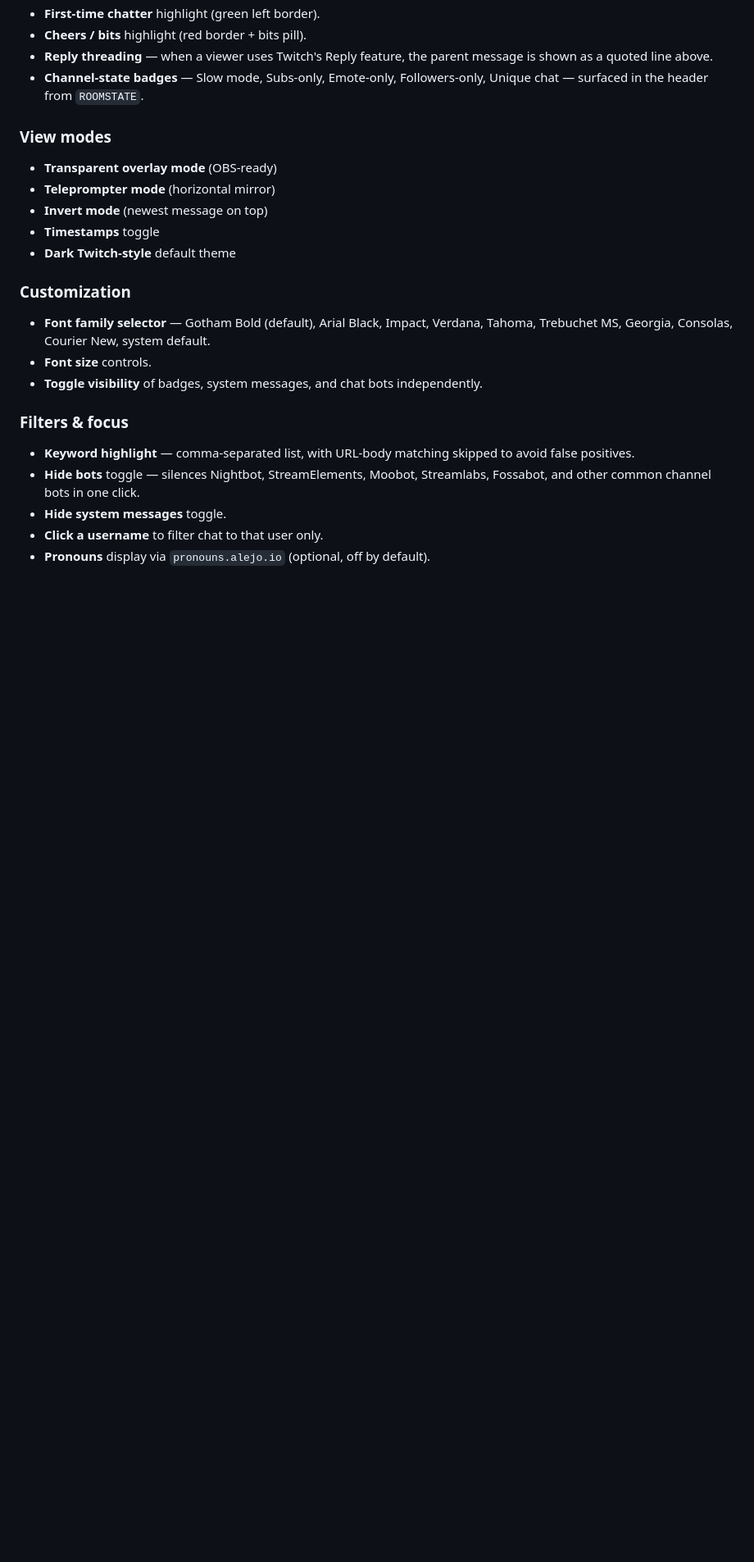
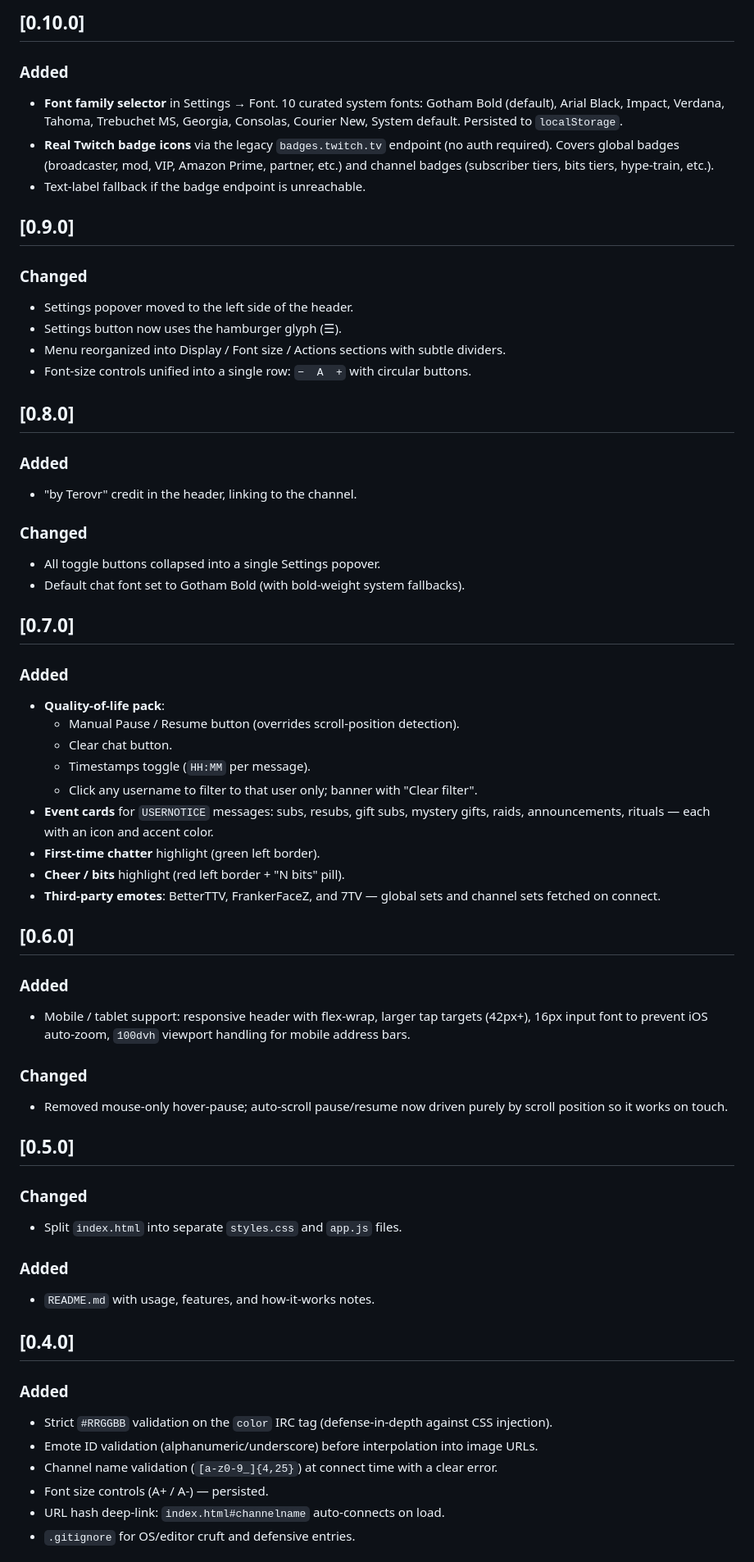
Before and after one commit to terovr-ttv/simple-twitch-chat, a Markdown page: README.md, the part around one of its changes. Shown at 82% size. GitHub-like rendering; blank space fills up the shorter version.

Commit message:
Update README with changelog and feature descriptions
Rewrite README to include changelog and usage details.

```diff
--- a/README.md
+++ b/README.md
@@ -43,24 +75,53 @@ Built by [Terovr](https://www.twitch.tv/terovr).
+## [0.10.0]
+### Added
+- **Font family selector** in Settings → Font. 10 curated system fonts: Gotham Bold (default), Arial Black, Impact, Verdana, Tahoma, Trebuchet MS, Georgia, Consolas, Courier New, System default. Persisted to `localStorage`.
+- **Real Twitch badge icons** via the legacy `badges.twitch.tv` endpoint (no auth required). Covers global badges (broadcaster, mod, VIP, Amazon Prime, partner, etc.) and channel badges (subscriber tiers, bits tiers, hype-train, etc.).
+- Text-label fallback if the badge endpoint is unreachable.
+
+## [0.9.0]
+### Changed
+- Settings popover moved to the left side of the header.
+- Settings button now uses the hamburger glyph (☰).
+- Menu reorganized into Display / Font size / Actions sections with subtle dividers.
+- Font-size controls unified into a single row: `−  A  +` with circular buttons.
+
+## [0.8.0]
+### Added
+- "by Terovr" credit in the header, linking to the channel.
+### Changed
+- All toggle buttons collapsed into a single Settings popover.
+- Default chat font set to Gotham Bold (with bold-weight system fallbacks).
+
+## [0.7.0]
+### Added
+- **Quality-of-life pack**:
+  - Manual Pause / Resume button (overrides scroll-position detection).
+  - Clear chat button.
+  - Timestamps toggle (`HH:MM` per message).
+  - Click any username to filter to that user only; banner with "Clear filter".
+- **Event cards** for `USERNOTICE` messages: subs, resubs, gift subs, mystery gifts, raids, announcements, rituals — each with an icon and accent color.
 - **First-time chatter** highlight (green left border).
-- **Cheers / bits** highlight (red border + bits pill).
-- **Reply threading** — when a viewer uses Twitch's Reply feature, the parent message is shown as a quoted line above.
-- **Channel-state badges** — Slow mode, Subs-only, Emote-only, Followers-only, Unique chat — surfaced in the header from `ROOMSTATE`.
+- **Cheer / bits** highlight (red left border + "N bits" pill).
+- **Third-party emotes**: BetterTTV, FrankerFaceZ, and 7TV — global sets and channel sets fetched on connect.
 
-### View modes
-- **Transparent overlay mode** (OBS-ready)
-- **Teleprompter mode** (horizontal mirror)
-- **Invert mode** (newest message on top)
-- **Timestamps** toggle
-- **Dark Twitch-style** default theme
+## [0.6.0]
+### Added
+- Mobile / tablet support: responsive header with flex-wrap, larger tap targets (42px+), 16px input font to prevent iOS auto-zoom, `100dvh` viewport handling for mobile address bars.
+### Changed
+- Removed mouse-only hover-pause; auto-scroll pause/resume now driven purely by scroll position so it works on touch.
 
-### Customization
-- **Font family selector** — Gotham Bold (default), Arial Black, Impact, Verdana, Tahoma, Trebuchet MS, Georgia, Consolas, Courier New, system default.
-- **Font size** controls.
-- **Toggle visibility** of badges, system messages, and chat bots independently.
+## [0.5.0]
+### Changed
+- Split `index.html` into separate `styles.css` and `app.js` files.
+### Added
+- `README.md` with usage, features, and how-it-works notes.
 
-### Filters & focus
-- **Keyword highlight** — comma-separated list, with URL-body matching skipped to avoid false positives.
-- **Hide bots** toggle — silences Nightbot, StreamElements, Moobot, Streamlabs, Fossabot, and other common channel bots in one click.
-- **Hide system messages** toggle.
-- **Click a username** to filter chat to that user only.
-- **Pronouns** display via `pronouns.alejo.io` (optional, off by default).
+## [0.4.0]
+### Added
+- Strict `#RRGGBB` validation on the `color` IRC tag (defense-in-depth against CSS injection).
+- Emote ID validation (alphanumeric/underscore) before interpolation into image URLs.
+- Channel name validation (`[a-z0-9_]{4,25}`) at connect time with a clear error.
+- Font size controls (A+ / A-) — persisted.
+- URL hash deep-link: `index.html#channelname` auto-connects on load.
+- `.gitignore` for OS/editor cruft and defensive entries.
 
```
Also changed, not shown: other parts of README.md (+74 -111 lines).
